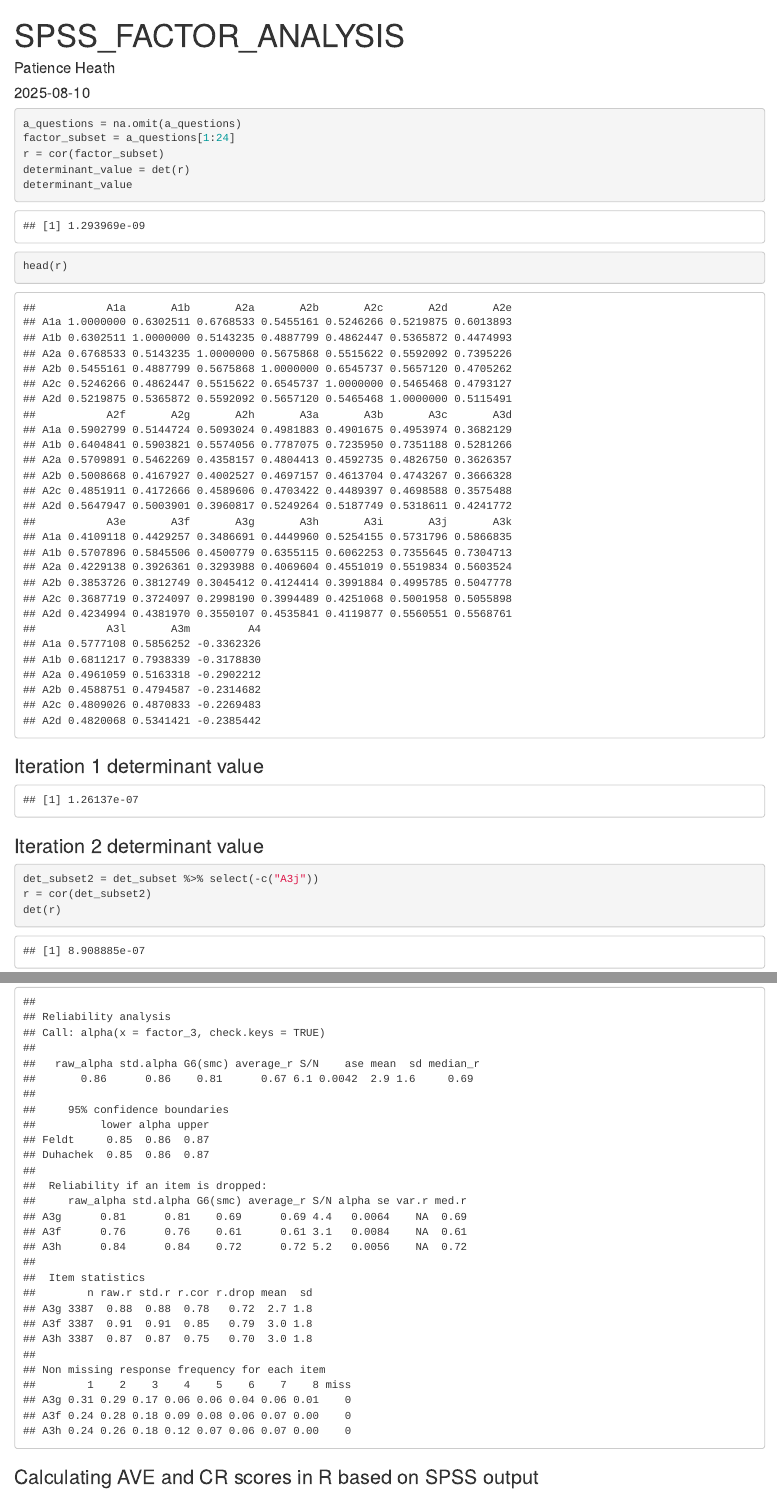
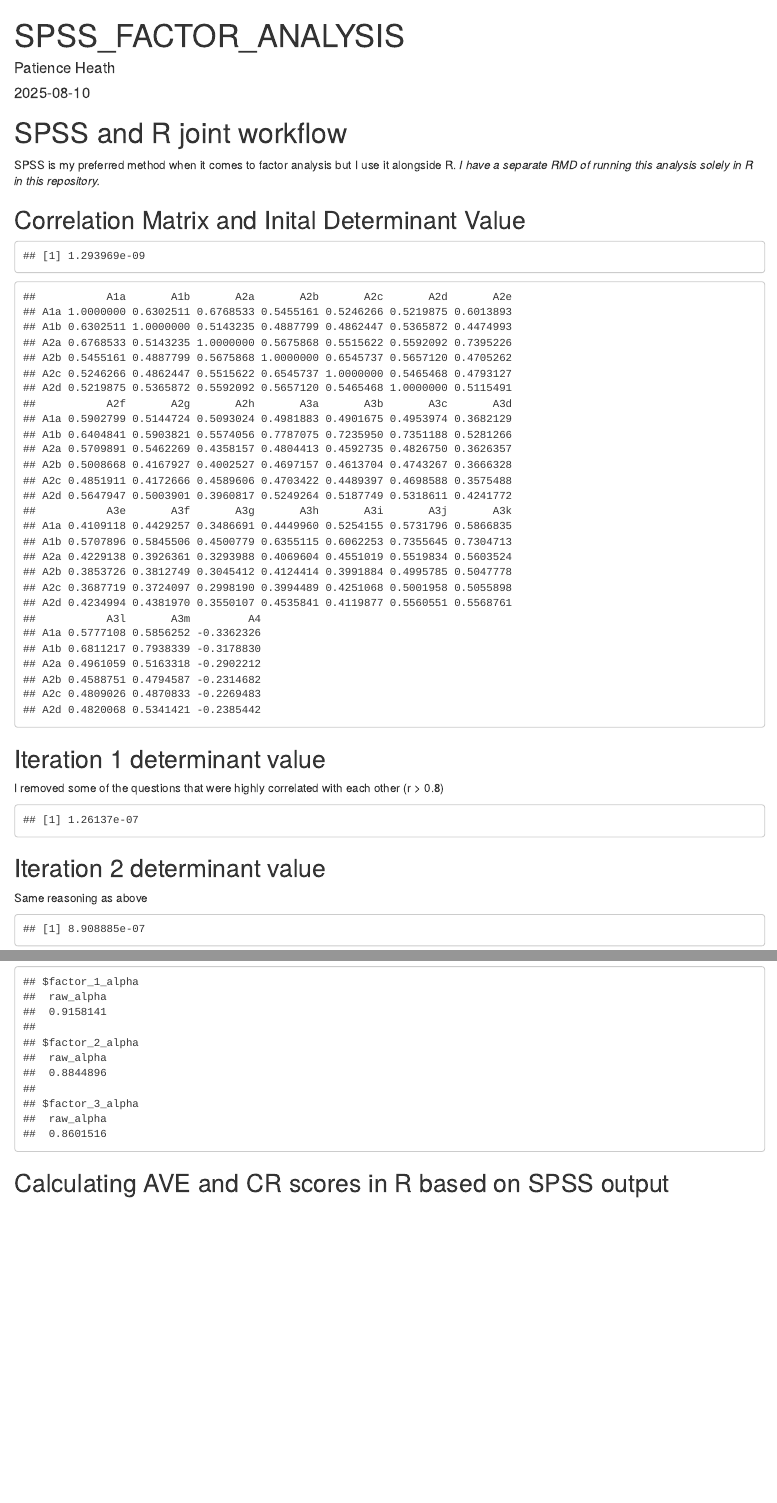
Before and after one commit to blackulous/LikertSurvey, an R Markdown document (SPSS_Factor_Analysis.Rmd): the page in a window 1100 px wide, from its top, and a second part further down, joined at a grey line. Rendered offline with R 4.5, knitr and Pandoc, with nearby package versions; some code elsewhere in the file could not run offline.

Commit message:
Added some descriptions, hid some chunks added a title to the file

````diff
--- a/SPSS_Factor_Analysis.Rmd
+++ b/SPSS_Factor_Analysis.Rmd
@@ -13,8 +13,15 @@
 
 ```
 
+# SPSS and R joint workflow
 
-```{r}
+SPSS is my preferred method when it comes to factor analysis but I use it alongside R.
+*I have a separate RMD of running this analysis solely in R in this repository.*
+
+
+## Correlation Matrix and Inital Determinant Value
+
+```{r, echo = FALSE}
 a_questions = na.omit(a_questions)
 factor_subset = a_questions[1:24]
 r = cor(factor_subset)
@@ -22,7 +29,9 @@
 determinant_value
 head(r)
 ```
-### Iteration 1 determinant value
+## Iteration 1 determinant value
+
+I removed some of the questions that were highly correlated with each other (r > 0.8)
 
 ```{r, echo = FALSE}
 det_subset = factor_subset %>% select(-c("A3c" , "A3b", "A3m"))
@@ -30,9 +39,11 @@
 det(r)
 ```
 
-### Iteration 2 determinant value
+## Iteration 2 determinant value
 
-```{r}
+Same reasoning as above
+
+```{r, echo = FALSE}
 det_subset2 = det_subset %>% select(-c("A3j"))
 r = cor(det_subset2)
 det(r)
@@ -62,7 +73,18 @@
+alpha_1 = alpha_1$total[1]
+
+alpha_2 = alpha(factor_2)
+alpha_2 = alpha_2$total[1]
+
+alpha_3 = alpha(factor_3)
+alpha_3 = alpha_3$total[1]
+
+list(factor_1_alpha = alpha_1,
+     factor_2_alpha = alpha_2,
+     factor_3_alpha = alpha_3)
 ```
 
 
-### Calculating AVE and CR scores in R based on SPSS output
+## Calculating AVE and CR scores in R based on SPSS output
 
 
 ### Function to get AVE and CR scores
````
Also changed, not shown: SPSS_Factor_Analysis.Rmd (22 more changed lines).
